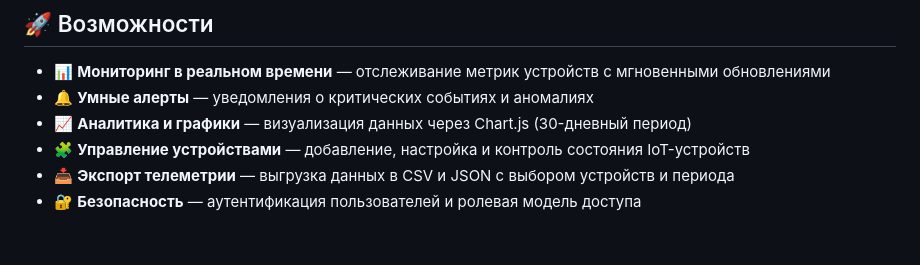
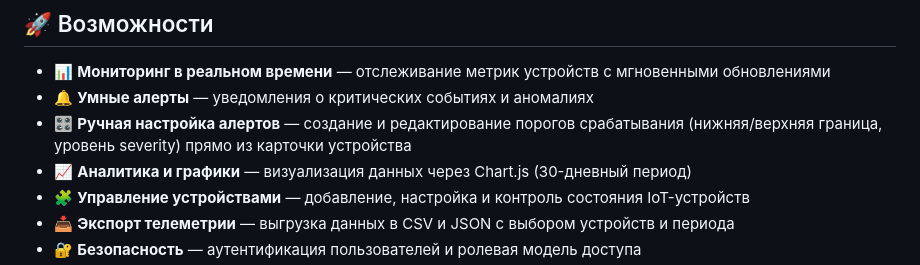
Before and after one commit to vadim-white/IoT-hub-monitor, a Markdown page: README.md, the part around the change. GitHub-like rendering; blank space fills up the shorter version.

Commit message:
docs: add manual alert thresholds to README features list

```diff
--- a/README.md
+++ b/README.md
@@ -14,6 +14,7 @@
 
 - 📊 **Мониторинг в реальном времени** — отслеживание метрик устройств с мгновенными обновлениями
 - 🔔 **Умные алерты** — уведомления о критических событиях и аномалиях
+- 🎛️ **Ручная настройка алертов** — создание и редактирование порогов срабатывания (нижняя/верхняя граница, уровень severity) прямо из карточки устройства
 - 📈 **Аналитика и графики** — визуализация данных через Chart.js (30-дневный период)
 - 🧩 **Управление устройствами** — добавление, настройка и контроль состояния IoT-устройств
 - 📥 **Экспорт телеметрии** — выгрузка данных в CSV и JSON с выбором устройств и периода
```
